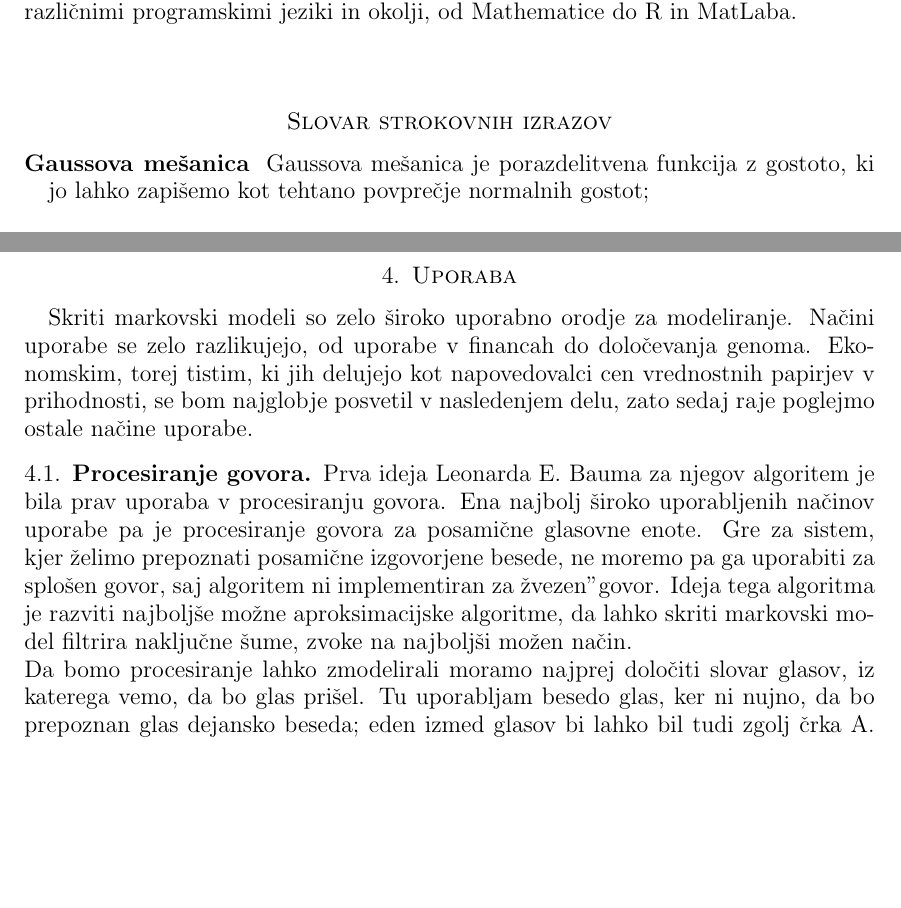
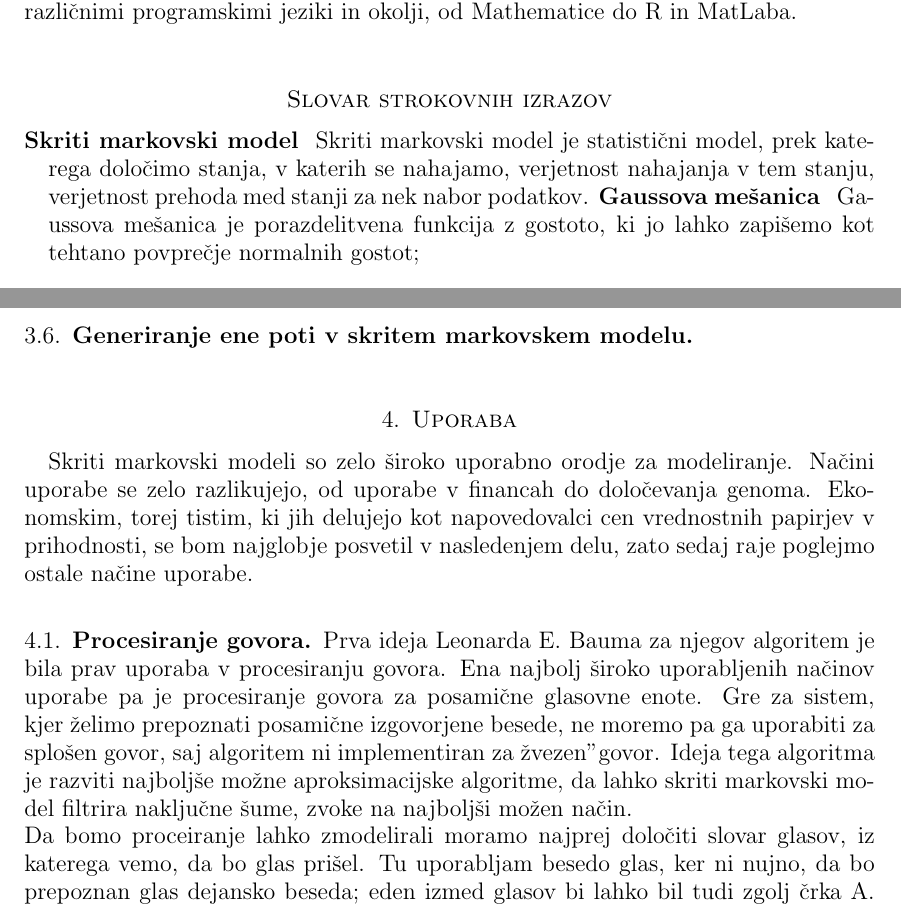
Before and after one commit to mpracek/Diploma, a LaTeX paper (dipl-sem-martin-pracek.tex): two parts of pages 4 and 13 of 17, joined at a grey line, cut so that both start at the same text, the shorter picture padded with empty space. Compiled offline with pdfLaTeX; the source files are stored in an older character set and shown here as Unicode; a LaTeX package or settings file that is missing is left out.

Commit message:
txs auto checkin

```diff
--- a/dipl-sem-martin-pracek.tex
+++ b/dipl-sem-martin-pracek.tex
@@ -127,6 +127,7 @@
 
 % slovar
 \section*{Slovar strokovnih izrazov}
+\geslo{Skriti markovski model}{Skriti markovski model je statistični model, prek katerega določimo stanja, v katerih se nahajamo, verjetnost nahajanja v tem stanju, verjetnost prehoda med stanji za nek nabor podatkov.}
 \geslo{Gaussova mešanica}{Gaussova mešanica je porazdelitvena funkcija z gostoto, ki jo lahko zapišemo kot tehtano povprečje normalnih gostot; $$f(x) = \sum_{j = 1}^{M}{c_{j}} N(x;\mu_{j}, \sigma_{j}^2)$$. Veljati mora še, da je $$\sum_{j = 1}^{M}{c_{j}} = 1$$ in da je $N(x;\mu_{j}, \sigma_{j}^2)$ gostota normalne porazdelitvene funkcije.}\\
 \geslo{Verjetnostni grafični model PGM}{Verjetnostni grafični model je model, za katere graf prikaže pogojno odvisnost med slučajnimi spremenljivkami.}\\
 \geslo{Akaikejev informacijski kriterij}{Akaikejev informacijski kriterij oziroma AIC je merilo relativne kakovosti modela glede na preostale modele za iste podatke.Naj velja, da imamo podatke s $k$ ocenjenimi parametri in $\hat{L}$ maksimalna vrednost funkcije verjetja. AIC izračunamo kot $$AIC = 2k - 2ln(\hat{L})$$ AIC primerja več različnih modelov po kakovosti, kjer je najboljši tisti z najmanjšo vrednostjo.}\\
@@ -330,7 +331,7 @@
 \subsection{Procesiranje govora}
 Prva ideja Leonarda E. Bauma za njegov algoritem je bila prav uporaba v procesiranju govora.
 Ena najbolj široko uporabljenih načinov uporabe pa je procesiranje govora za posamične glasovne enote. Gre za sistem, kjer želimo prepoznati posamične izgovorjene besede, ne moremo pa ga uporabiti za splošen govor, saj algoritem ni implementiran za "zvezen" govor. Ideja tega algoritma je razviti najboljše možne aproksimacijske algoritme, da lahko skriti markovski model filtrira naključne šume, zvoke na najboljši možen način. \\
-Da bomo procesiranje lahko zmodelirali moramo najprej določiti slovar glasov, iz katerega vemo, da bo glas prišel. Tu uporabljam besedo glas, ker ni nujno, da bo prepoznan glas dejansko beseda; eden izmed glasov bi lahko bil tudi zgolj črka A.
+Da bomo proceiranje lahko zmodelirali moramo najprej določiti slovar glasov, iz katerega vemo, da bo glas prišel. Tu uporabljam besedo glas, ker ni nujno, da bo prepoznan glas dejansko beseda; eden izmed glasov bi lahko bil tudi zgolj črka A.
 Velja omeniti tudi, da na ta način, le z nekaj adaptacijami, deluje tudi Siri.
 %kje se ga še uporablja? Kako deluje
 %dejanski primer
```
Also changed, not shown: dipl-sem-martin-pracek.tex (2 more changed lines).
